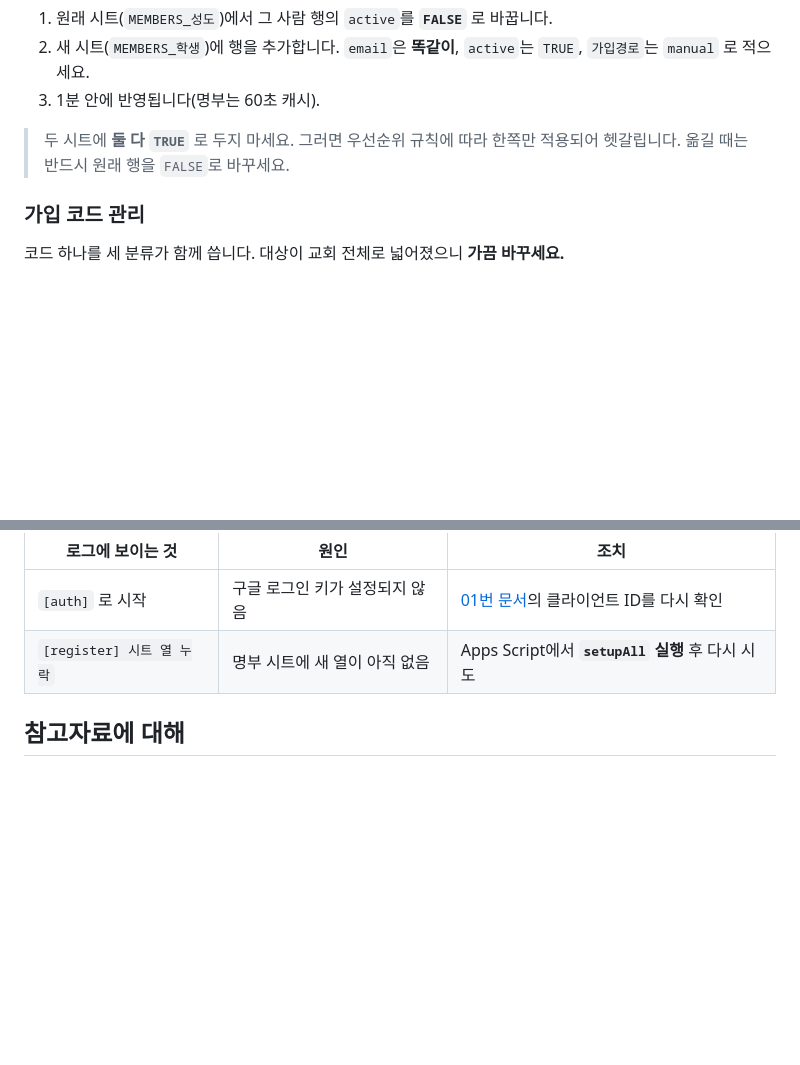
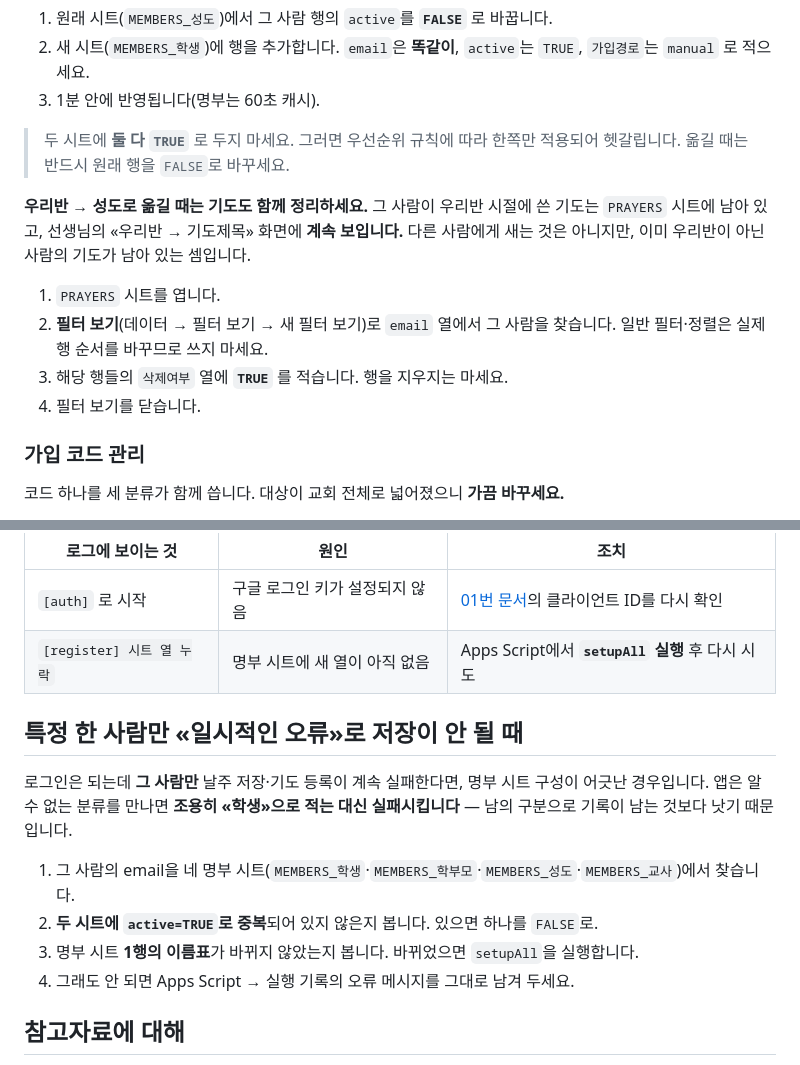
Before and after one commit to kyuils/godly-life-family, a Markdown page: docs/ops/06-operations.md, 2 parts joined by grey strips. GitHub-like rendering; blank space fills up the shorter version.

Commit message:
docs(ops): 분류 이동 시 기도 정리 + 1인 저장 실패 분기 추가
우리반에서 성도로 옮기면 그 사람이 우리반 시절 쓴 기도 행이 남아
교사 화면에 계속 보인다. 코드로 막지 않기로 했으므로(계약 §4.2
«알려진 한계») 운영 절차로 처리한다 — 필터 보기로 찾아 삭제여부에
TRUE를 적는다. 일반 필터·정렬은 행 순서를 바꾸므로 금지.

kindLabel_이 throw하면 그 사람만 저장이 영구 실패하는데 화면에는
«일시적인 오류»만 뜬다. 비개발자가 스스로 진단할 수 있도록
명부 중복·헤더 확인 순서를 적었다.

Co-Authored-By: Claude Opus 5 <noreply@anthropic.com>

```diff
--- a/docs/ops/06-operations.md
+++ b/docs/ops/06-operations.md
@@ -146,6 +146,17 @@ npm test
 > 두 시트에 **둘 다 `TRUE`** 로 두지 마세요. 그러면 우선순위 규칙에 따라
 > 한쪽만 적용되어 헷갈립니다. 옮길 때는 반드시 원래 행을 `FALSE`로 바꾸세요.
 
+**우리반 → 성도로 옮길 때는 기도도 함께 정리하세요.**
+그 사람이 우리반 시절에 쓴 기도는 `PRAYERS` 시트에 남아 있고, 선생님의 «우리반 →
+기도제목» 화면에 **계속 보입니다.** 다른 사람에게 새는 것은 아니지만, 이미 우리반이
+아닌 사람의 기도가 남아 있는 셈입니다.
+
+1. `PRAYERS` 시트를 엽니다.
+2. **필터 보기**(데이터 → 필터 보기 → 새 필터 보기)로 `email` 열에서 그 사람을 찾습니다.
+   일반 필터·정렬은 실제 행 순서를 바꾸므로 쓰지 마세요.
+3. 해당 행들의 `삭제여부` 열에 **`TRUE`** 를 적습니다. 행을 지우지는 마세요.
+4. 필터 보기를 닫습니다.
+
 ### 가입 코드 관리
 
 코드 하나를 세 분류가 함께 씁니다. 대상이 교회 전체로 넓어졌으니 **가끔 바꾸세요.**
@@ -172,6 +183,17 @@ npm test
 | `[auth]` 로 시작 | 구글 로그인 키가 설정되지 않음 | [01번 문서](01-setup-google-cloud.md)의 클라이언트 ID를 다시 확인 |
 | `[register] 시트 열 누락` | 명부 시트에 새 열이 아직 없음 | Apps Script에서 **`setupAll` 실행** 후 다시 시도 |
 
+## 특정 한 사람만 «일시적인 오류»로 저장이 안 될 때
+
+로그인은 되는데 **그 사람만** 날주 저장·기도 등록이 계속 실패한다면, 명부 시트 구성이
+어긋난 경우입니다. 앱은 알 수 없는 분류를 만나면 **조용히 «학생»으로 적는 대신
+실패시킵니다** — 남의 구분으로 기록이 남는 것보다 낫기 때문입니다.
+
+1. 그 사람의 email을 네 명부 시트(`MEMBERS_학생`·`MEMBERS_학부모`·`MEMBERS_성도`·`MEMBERS_교사`)에서 찾습니다.
+2. **두 시트에 `active=TRUE`로 중복**되어 있지 않은지 봅니다. 있으면 하나를 `FALSE`로.
+3. 명부 시트 **1행의 이름표**가 바뀌지 않았는지 봅니다. 바뀌었으면 `setupAll`을 실행합니다.
+4. 그래도 안 되면 Apps Script → 실행 기록의 오류 메시지를 그대로 남겨 두세요.
+
 ## 참고자료에 대해
 
 앱의 «자료» 탭 자료는 대한예수교장로회(합동) 총회 전자자료실과 공개 번역본에서 가져왔습니다.
```
